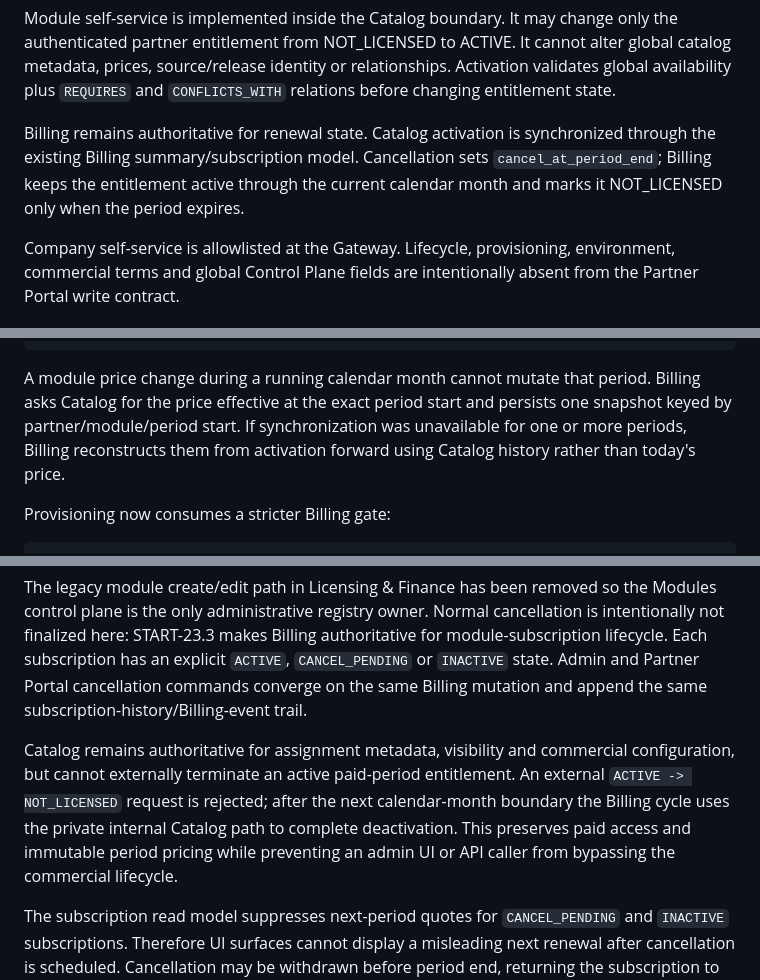
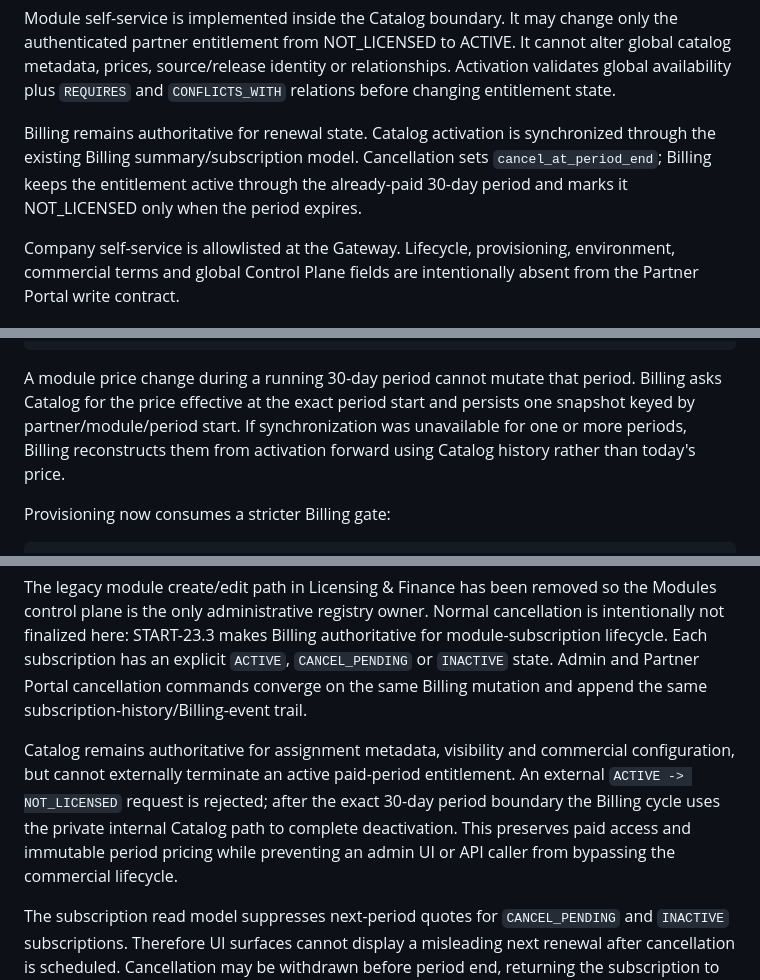
Before and after one commit to himatecorp2025/himate-system, a Markdown page: docs/ARCHITECTURE.md, 3 parts joined by grey strips. Rendered like a GitHub page.

````diff
--- a/docs/ARCHITECTURE.md
+++ b/docs/ARCHITECTURE.md
@@ -210,7 +210,7 @@ The authoritative tenant ID is read from the authenticated partner identity on e
 
 Module self-service is implemented inside the Catalog boundary. It may change only the authenticated partner entitlement from NOT_LICENSED to ACTIVE. It cannot alter global catalog metadata, prices, source/release identity or relationships. Activation validates global availability plus `REQUIRES` and `CONFLICTS_WITH` relations before changing entitlement state.
 
-Billing remains authoritative for renewal state. Catalog activation is synchronized through the existing Billing summary/subscription model. Cancellation sets `cancel_at_period_end`; Billing keeps the entitlement active through the current calendar month and marks it NOT_LICENSED only when the period expires.
+Billing remains authoritative for renewal state. Catalog activation is synchronized through the existing Billing summary/subscription model. Cancellation sets `cancel_at_period_end`; Billing keeps the entitlement active through the already-paid 30-day period and marks it NOT_LICENSED only when the period expires.
 
 Company self-service is allowlisted at the Gateway. Lifecycle, provisioning, environment, commercial terms and global Control Plane fields are intentionally absent from the Partner Portal write contract.
 
@@ -236,7 +236,7 @@ Partner base billing boundary
 Itemized invoice
 ```
 
-A module price change during a running calendar month cannot mutate that period. Billing asks Catalog for the price effective at the exact period start and persists one snapshot keyed by partner/module/period start. If synchronization was unavailable for one or more periods, Billing reconstructs them from activation forward using Catalog history rather than today's price.
+A module price change during a running 30-day period cannot mutate that period. Billing asks Catalog for the price effective at the exact period start and persists one snapshot keyed by partner/module/period start. If synchronization was unavailable for one or more periods, Billing reconstructs them from activation forward using Catalog history rather than today's price.
 
 Provisioning now consumes a stricter Billing gate:
 
@@ -333,7 +333,7 @@ Module registry defaults now include a one-time activation fee. Each partner ass
 
 The legacy module create/edit path in Licensing & Finance has been removed so the Modules control plane is the only administrative registry owner. Normal cancellation is intentionally not finalized here: START-23.3 makes Billing authoritative for module-subscription lifecycle. Each subscription has an explicit `ACTIVE`, `CANCEL_PENDING` or `INACTIVE` state. Admin and Partner Portal cancellation commands converge on the same Billing mutation and append the same subscription-history/Billing-event trail.
 
-Catalog remains authoritative for assignment metadata, visibility and commercial configuration, but cannot externally terminate an active paid-period entitlement. An external `ACTIVE -> NOT_LICENSED` request is rejected; after the next calendar-month boundary the Billing cycle uses the private internal Catalog path to complete deactivation. This preserves paid access and immutable period pricing while preventing an admin UI or API caller from bypassing the commercial lifecycle.
+Catalog remains authoritative for assignment metadata, visibility and commercial configuration, but cannot externally terminate an active paid-period entitlement. An external `ACTIVE -> NOT_LICENSED` request is rejected; after the exact 30-day period boundary the Billing cycle uses the private internal Catalog path to complete deactivation. This preserves paid access and immutable period pricing while preventing an admin UI or API caller from bypassing the commercial lifecycle.
 
 The subscription read model suppresses next-period quotes for `CANCEL_PENDING` and `INACTIVE` subscriptions. Therefore UI surfaces cannot display a misleading next renewal after cancellation is scheduled. Cancellation may be withdrawn before period end, returning the subscription to `ACTIVE`.
 
````
Also changed, not shown: other parts of docs/ARCHITECTURE.md (+15 -6 lines).
